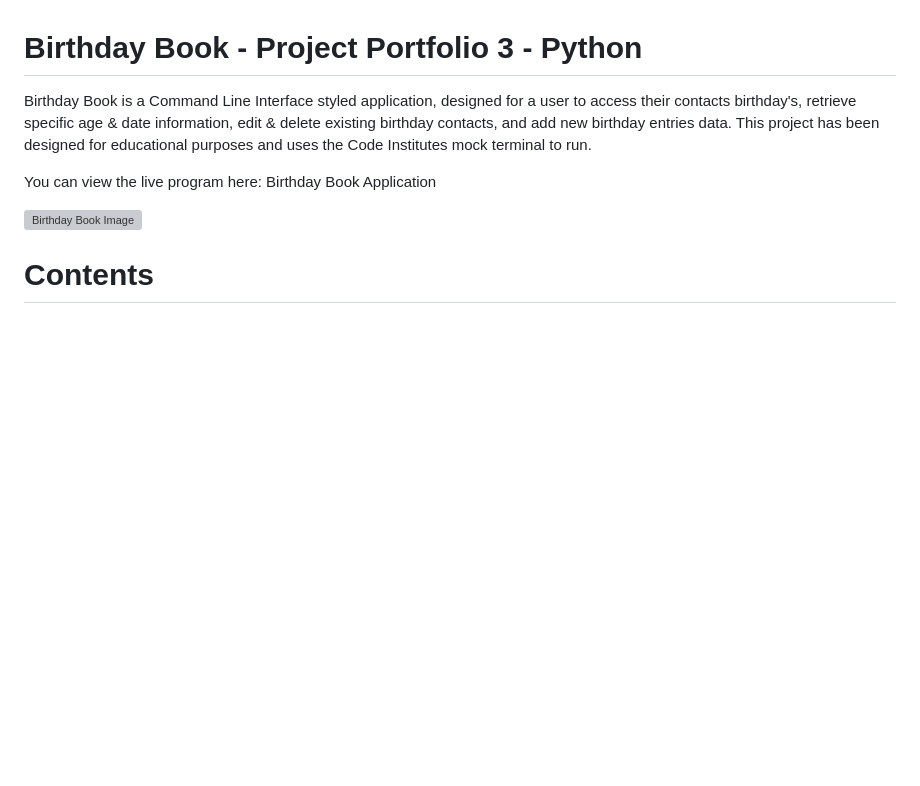
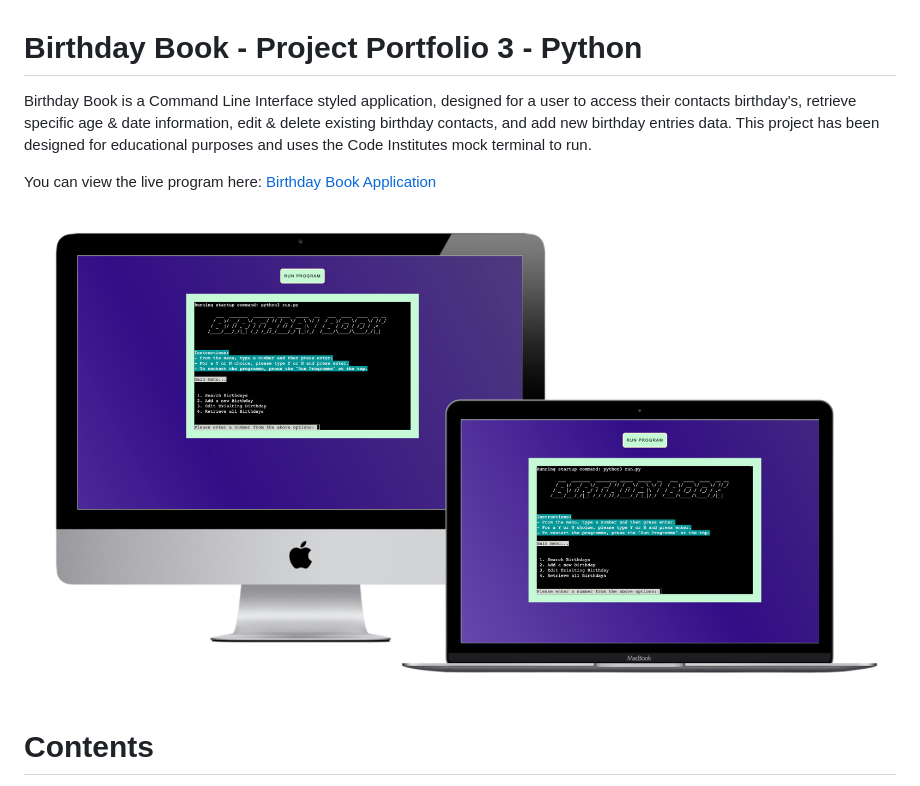
Before and after one commit to TashaTJ/birthday-book-v2, a Markdown page: README.md, the part around the change printed below. Rendered like a GitHub page; pictures changed too: assets/images/pp3-birthday-book-mock-up.png (added); blank space fills up the shorter version; grey boxes are pictures that could not be loaded.

Commit message:
Add mock up image and live heroku link to README.md

```diff
--- a/README.md
+++ b/README.md
@@ -6,5 +6,5 @@ You can view the live program here: <a href ='' target="_blank"> Birthday Book A
 
-![Birthday Book Image](docs/images/)
+![Birthday Book Image](assets/images/pp3-birthday-book-mock-up.png)
 
 # Contents
 
```
Also changed, not shown: other parts of README.md (+1 -1 lines), 1 other file.
